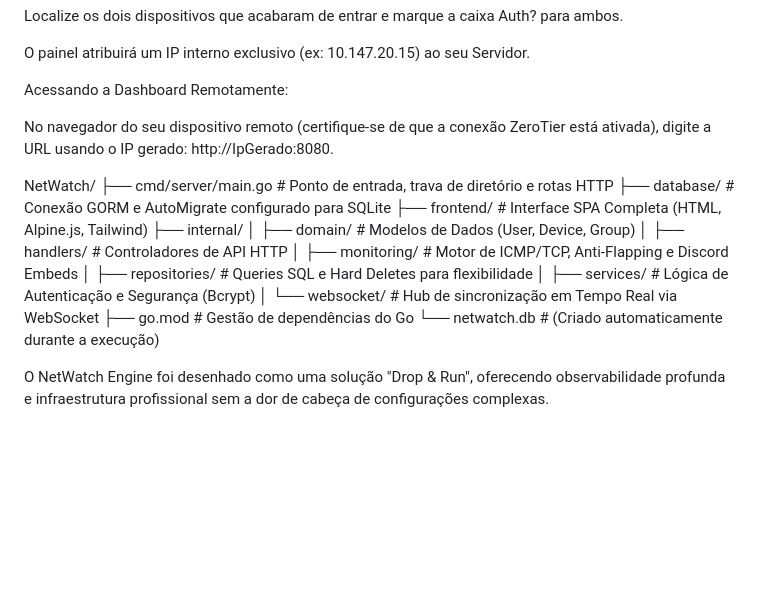
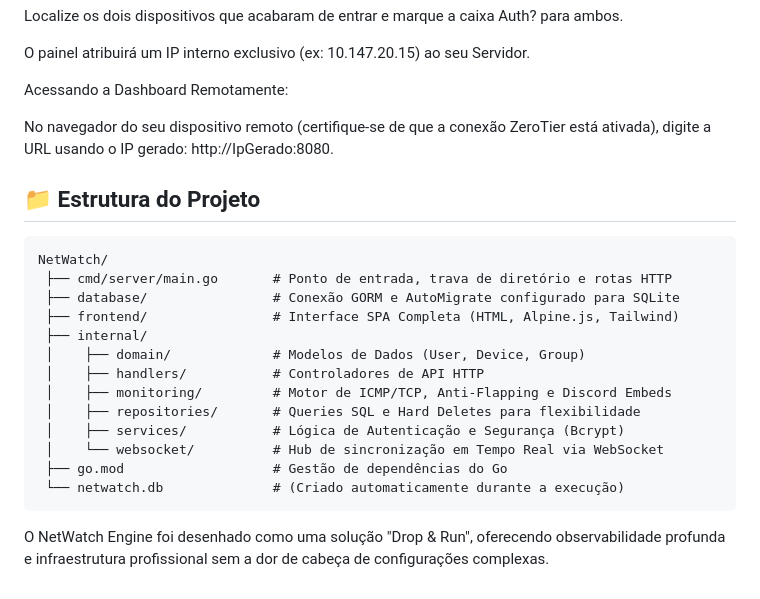
Before and after one commit to LVMdS/NetWatch-Engine, a Markdown page: README.md, the part around the change. Drawn GitHub-style; blank space fills up the shorter version.

````diff
--- a/README.md
+++ b/README.md
@@ -121,6 +121,8 @@ Acessando a Dashboard Remotamente:
 
 No navegador do seu dispositivo remoto (certifique-se de que a conexão ZeroTier está ativada), digite a URL usando o IP gerado: http://IpGerado:8080.
 
+## 📁 Estrutura do Projeto
+```
 NetWatch/
  ├── cmd/server/main.go       # Ponto de entrada, trava de diretório e rotas HTTP
  ├── database/                # Conexão GORM e AutoMigrate configurado para SQLite
@@ -134,6 +136,6 @@ NetWatch/
  │    └── websocket/          # Hub de sincronização em Tempo Real via WebSocket
  ├── go.mod                   # Gestão de dependências do Go
  └── netwatch.db              # (Criado automaticamente durante a execução)
-
+```
 
  O NetWatch Engine foi desenhado como uma solução "Drop & Run", oferecendo observabilidade profunda e infraestrutura profissional sem a dor de cabeça de configurações complexas.
````
